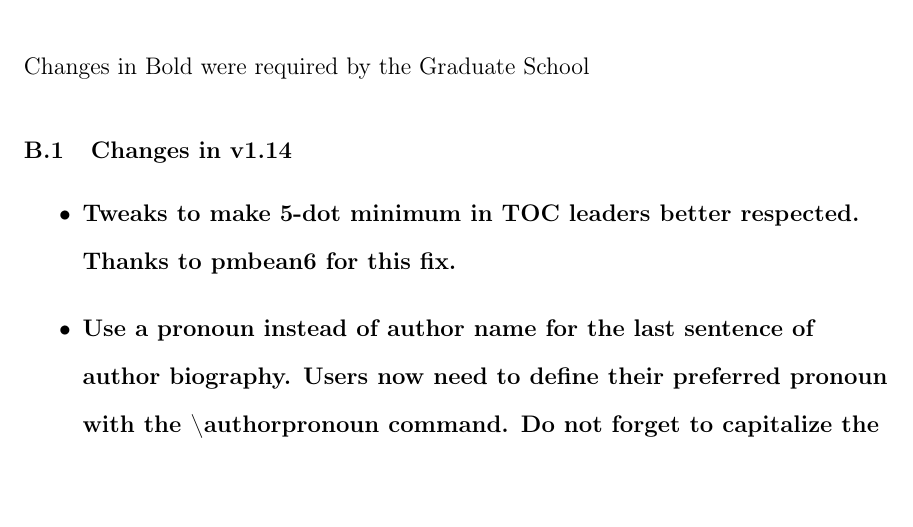
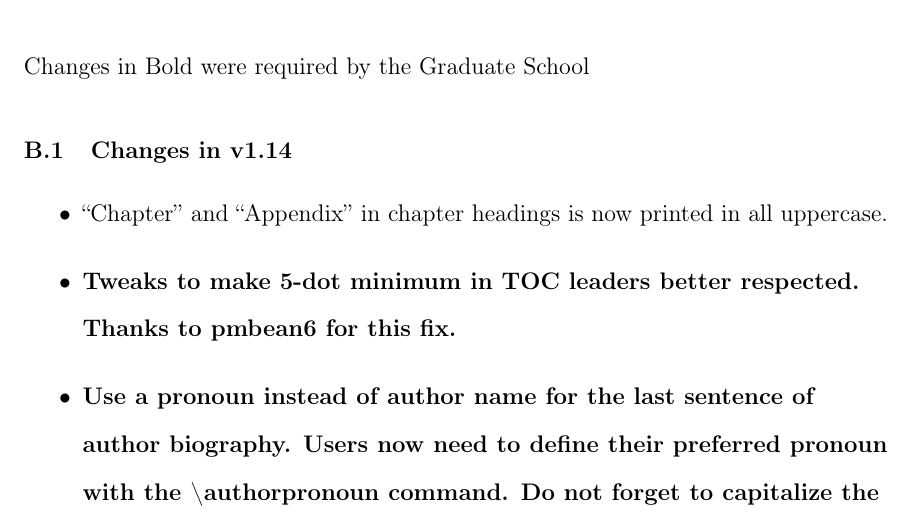
Before and after one commit to rpspringuel/maine-thesis, a LaTeX thesis (Documentation/Main.tex, which reads Documentation/AppB.tex): part of page 68 of 77, cut so that both start at the same text. Compiled offline with pdfLaTeX.

Commit message:
Documentation

```diff
--- a/Documentation/AppB.tex
+++ b/Documentation/AppB.tex
@@ -4,6 +4,7 @@ Changes in Bold were required by the Graduate School
 
 \section{Changes in v1.14}
 \begin{itemize}
+\item{``Chapter'' and ``Appendix'' in chapter headings is now printed in all uppercase.}
 \item{\bfseries Tweaks to make 5-dot minimum in TOC leaders better respected.  Thanks to pmbean6 for this fix.}
 \item{\bfseries Use a pronoun instead of author name for the last sentence of author biography.  Users now need to define their preferred pronoun with the \verb=\authorpronoun= command.  Do not forget to capitalize the first letter of the pronoun.  If no pronoun is provided, then the full author name will appear in the last sentence of the biography.}
 \item{\bfseries When figure/table captions are too long to go into the table of contents, the graduate school wants the entry in the table of contents to match the first sentence of caption exactly.  To facilitate this the \verb=\caption= command has been redefined so that the optional argument, if given, is automatically prepended to the caption text.  Older theses, for which this new behavior would be undesirable, can turn it off with the legacycaptions option.}
```
Also changed, not shown: Documentation/Main.pdf.
